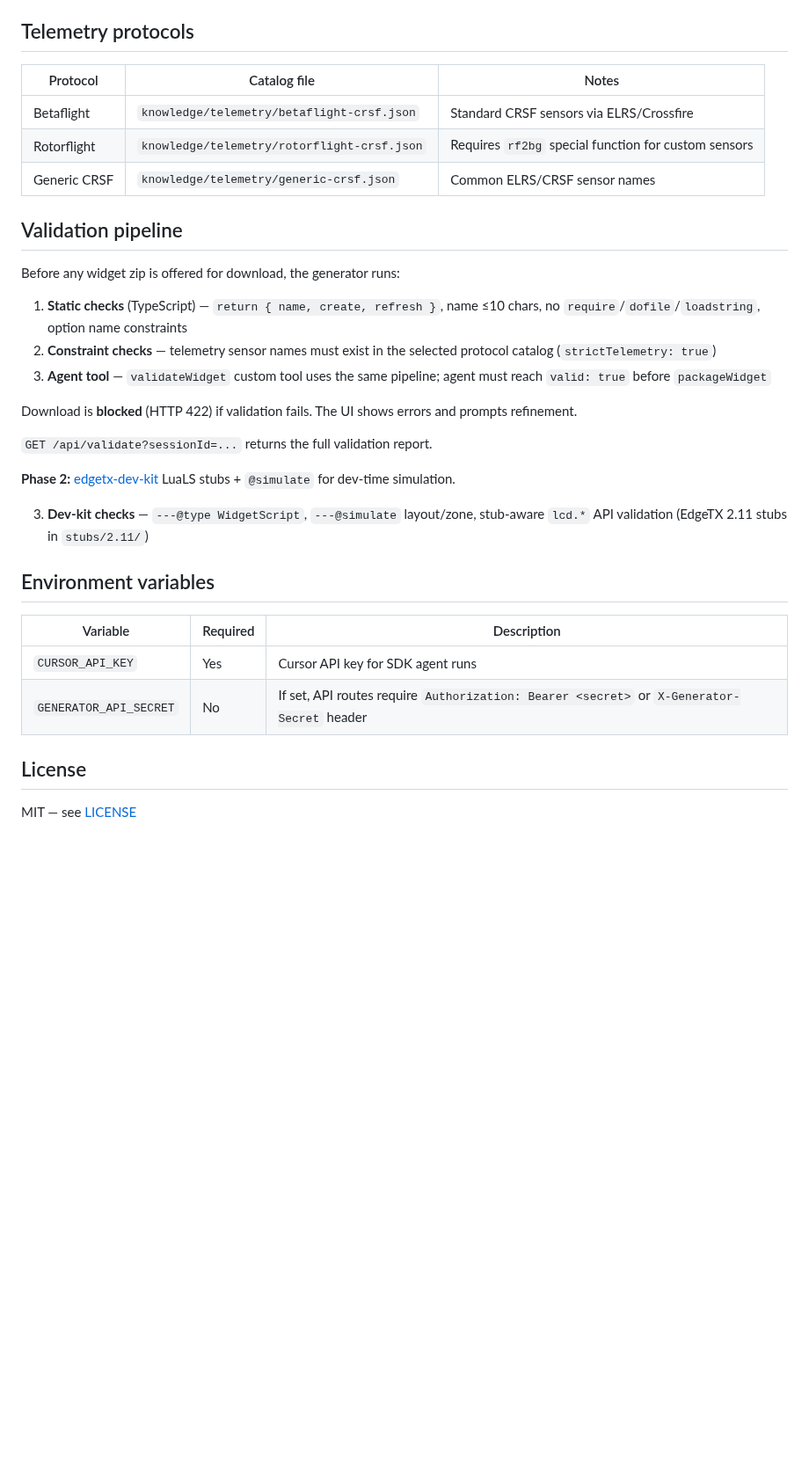
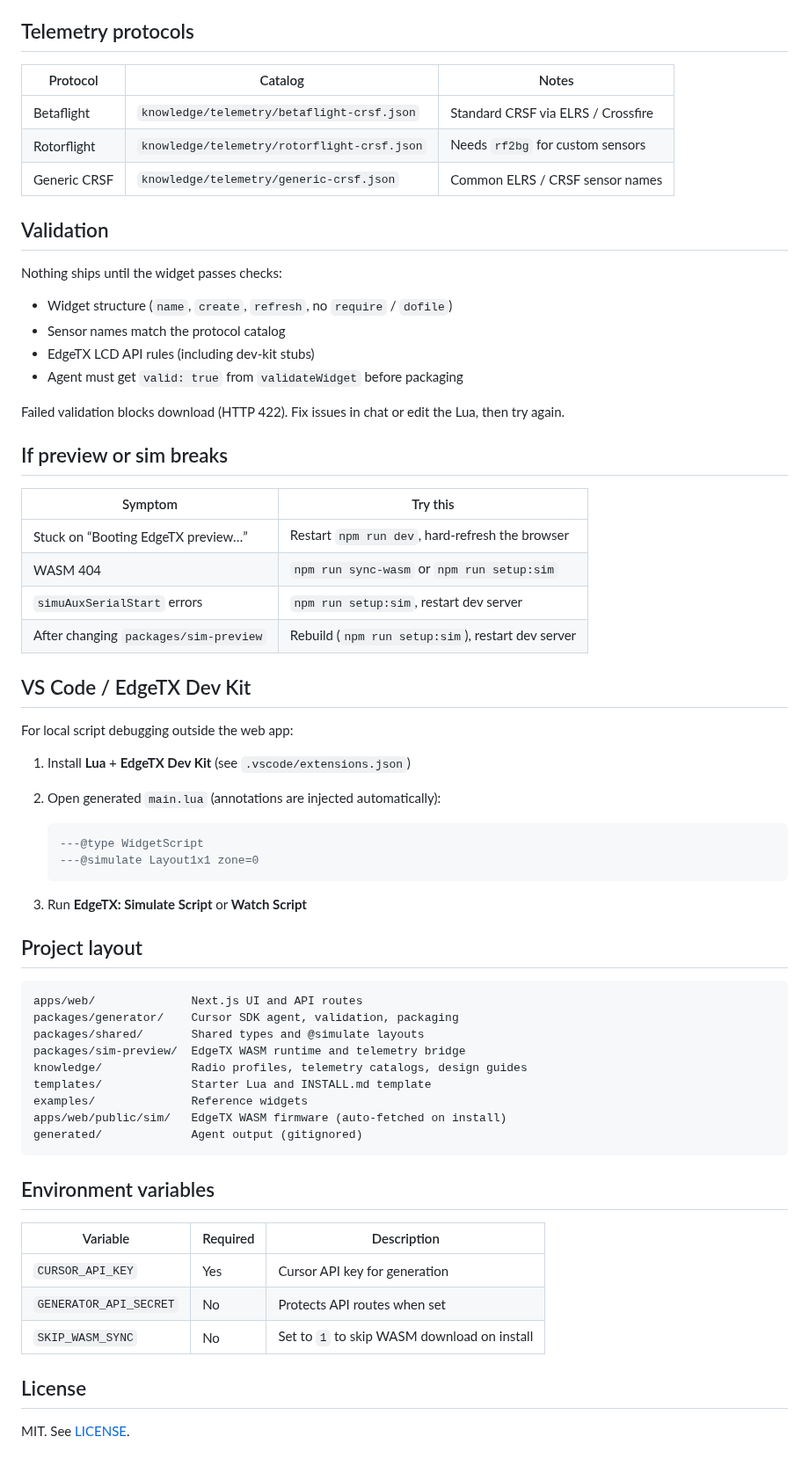
Before and after one commit to Modsofthenation/EdgeTX-Dashboards, a Markdown page: README.md, the part around one of its changes. Shown at 88% size. Rendered like a GitHub page; blank space fills up the shorter version.

````diff
--- a/README.md
+++ b/README.md
@@ -124,35 +64,68 @@ dist-output/           Packaged zips (gitignored)
 
 ## Telemetry protocols
 
-| Protocol | Catalog file | Notes |
-|----------|--------------|-------|
-| Betaflight | `knowledge/telemetry/betaflight-crsf.json` | Standard CRSF sensors via ELRS/Crossfire |
-| Rotorflight | `knowledge/telemetry/rotorflight-crsf.json` | Requires `rf2bg` special function for custom sensors |
-| Generic CRSF | `knowledge/telemetry/generic-crsf.json` | Common ELRS/CRSF sensor names |
+| Protocol | Catalog | Notes |
+|----------|---------|-------|
+| Betaflight | `knowledge/telemetry/betaflight-crsf.json` | Standard CRSF via ELRS / Crossfire |
+| Rotorflight | `knowledge/telemetry/rotorflight-crsf.json` | Needs `rf2bg` for custom sensors |
+| Generic CRSF | `knowledge/telemetry/generic-crsf.json` | Common ELRS / CRSF sensor names |
 
-## Validation pipeline
+## Validation
 
-Before any widget zip is offered for download, the generator runs:
+Nothing ships until the widget passes checks:
 
-1. **Static checks** (TypeScript) — `return { name, create, refresh }`, name ≤10 chars, no `require`/`dofile`/`loadstring`, option name constraints
-2. **Constraint checks** — telemetry sensor names must exist in the selected protocol catalog (`strictTelemetry: true`)
-3. **Agent tool** — `validateWidget` custom tool uses the same pipeline; agent must reach `valid: true` before `packageWidget`
+- Widget structure (`name`, `create`, `refresh`, no `require` / `dofile`)
+- Sensor names match the protocol catalog
+- EdgeTX LCD API rules (including dev-kit stubs)
+- Agent must get `valid: true` from `validateWidget` before packaging
 
-Download is **blocked** (HTTP 422) if validation fails. The UI shows errors and prompts refinement.
+Failed validation blocks download (HTTP 422). Fix issues in chat or edit the Lua, then try again.
 
-`GET /api/validate?sessionId=...` returns the full validation report.
+## If preview or sim breaks
 
-**Phase 2:** [edgetx-dev-kit](https://github.com/JeffreyChix/edgetx-dev-kit) LuaLS stubs + `@simulate` for dev-time simulation.
+| Symptom | Try this |
+|---------|----------|
+| Stuck on “Booting EdgeTX preview…” | Restart `npm run dev`, hard-refresh the browser |
+| WASM 404 | `npm run sync-wasm` or `npm run setup:sim` |
+| `simuAuxSerialStart` errors | `npm run setup:sim`, restart dev server |
+| After changing `packages/sim-preview` | Rebuild (`npm run setup:sim`), restart dev server |
 
-3. **Dev-kit checks** — `---@type WidgetScript`, `---@simulate` layout/zone, stub-aware `lcd.*` API validation (EdgeTX 2.11 stubs in `stubs/2.11/`)
+## VS Code / EdgeTX Dev Kit
+
+For local script debugging outside the web app:
+
+1. Install **Lua** + **EdgeTX Dev Kit** (see `.vscode/extensions.json`)
+2. Open generated `main.lua` (annotations are injected automatically):
+
+   ```lua
+   ---@type WidgetScript
+   ---@simulate Layout1x1 zone=0
+   ```
+
+3. Run **EdgeTX: Simulate Script** or **Watch Script**
+
+## Project layout
+
+```
+apps/web/              Next.js UI and API routes
+packages/generator/    Cursor SDK agent, validation, packaging
+packages/shared/       Shared types and @simulate layouts
+packages/sim-preview/  EdgeTX WASM runtime and telemetry bridge
+knowledge/             Radio profiles, telemetry catalogs, design guides
+templates/             Starter Lua and INSTALL.md template
+examples/              Reference widgets
+apps/web/public/sim/   EdgeTX WASM firmware (auto-fetched on install)
+generated/             Agent output (gitignored)
+```
 
 ## Environment variables
 
 | Variable | Required | Description |
 |----------|----------|-------------|
-| `CURSOR_API_KEY` | Yes | Cursor API key for SDK agent runs |
-| `GENERATOR_API_SECRET` | No | If set, API routes require `Authorization: Bearer <secret>` or `X-Generator-Secret` header |
+| `CURSOR_API_KEY` | Yes | Cursor API key for generation |
+| `GENERATOR_API_SECRET` | No | Protects API routes when set |
+| `SKIP_WASM_SYNC` | No | Set to `1` to skip WASM download on install |
 
 ## License
 
-MIT — see [LICENSE](LICENSE)
+MIT. See [LICENSE](LICENSE).
````
Also changed, not shown: other parts of README.md (+35 -95 lines), .cursor/rules/edgetx-lua.md (+2 -1 lines), knowledge/design/model-image.md (+6 -1 lines), docs/screenshots/app-with-preview.png (added), docs/screenshots/home.png (added), docs/screenshots/preview-panel.png (added), 3 other files.
